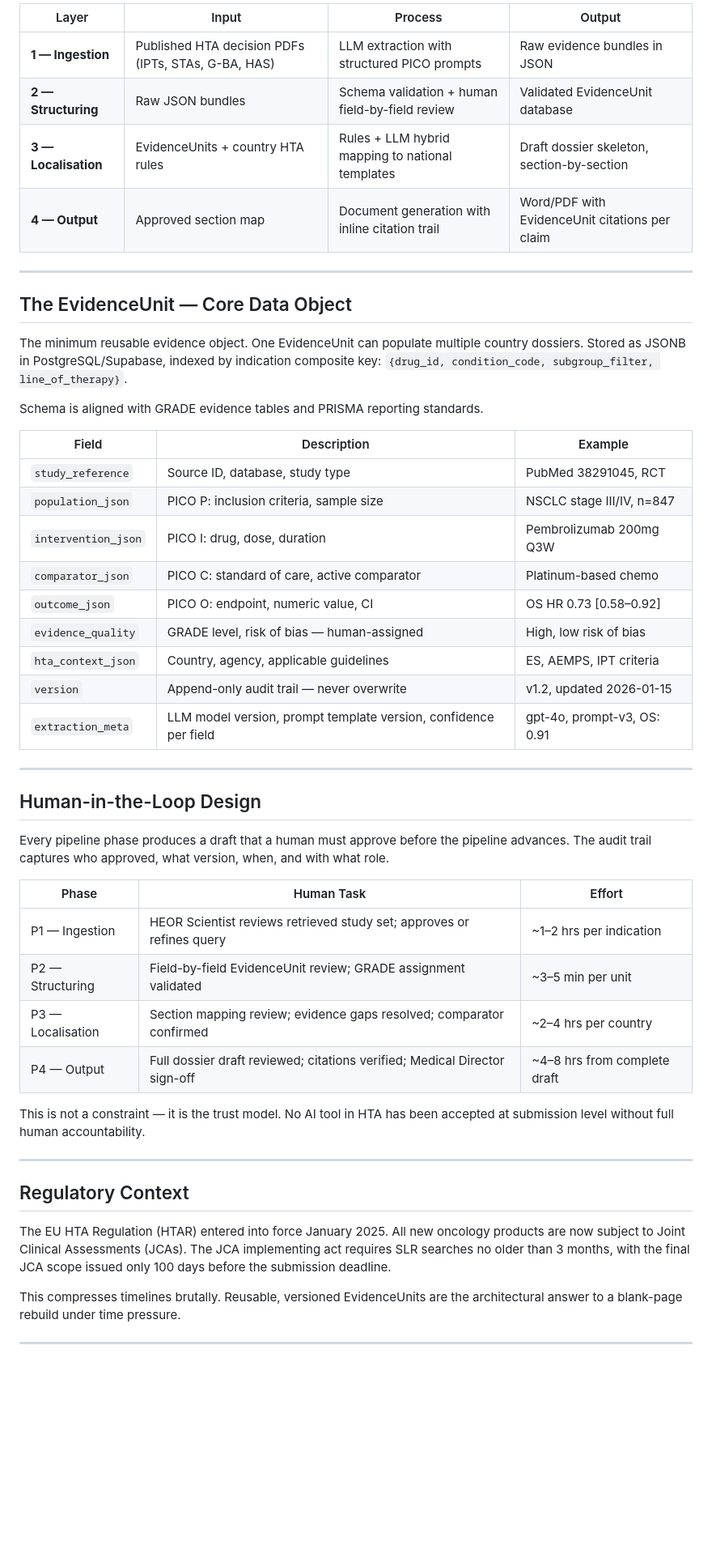
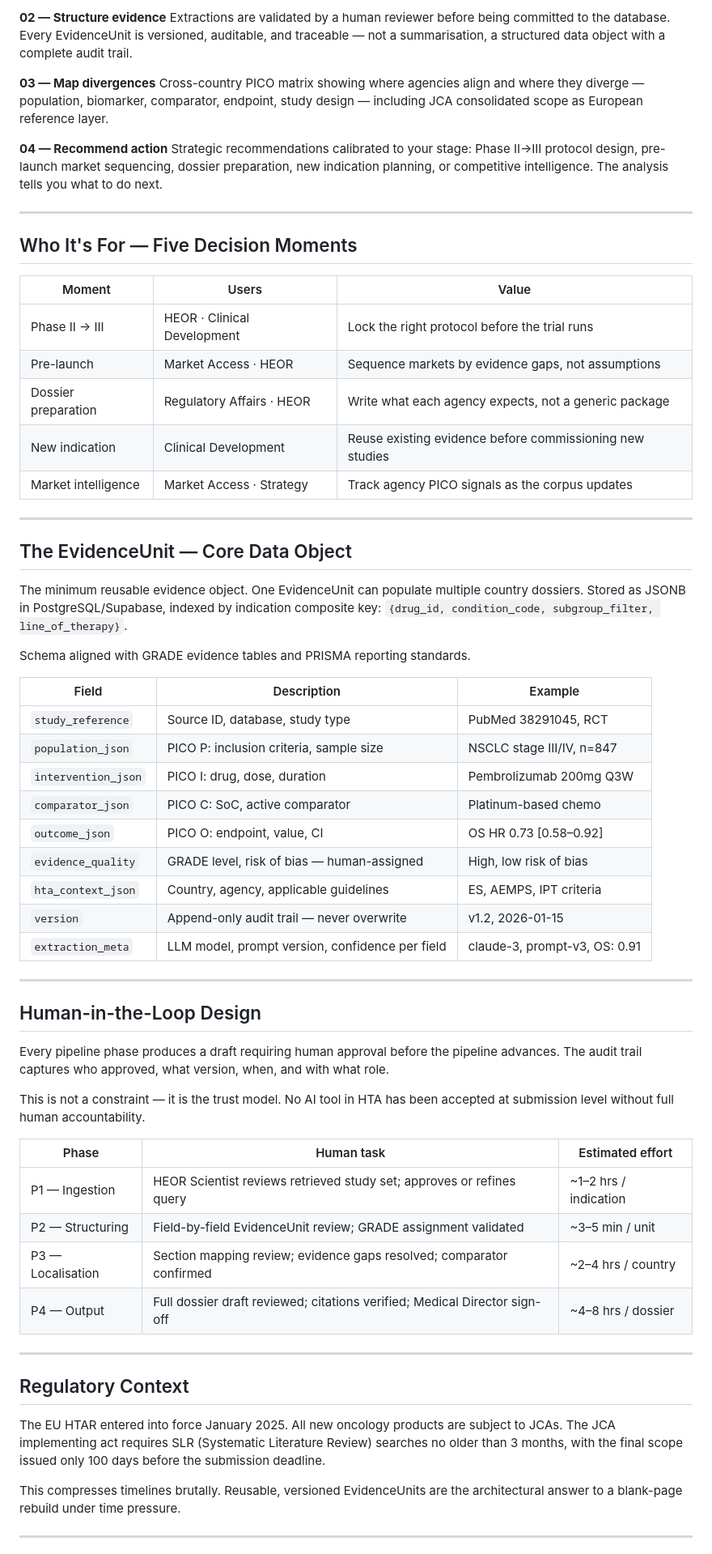
Before and after one commit to mczuzu/verum, a Markdown page: README.md, the part around one of its changes. Shown at 81% size. GitHub-like rendering; blank space fills up the shorter version.

```diff
--- a/README.md
+++ b/README.md
@@ -44,10 +53,24 @@ Four pipeline layers, each gated by explicit human approval before advancing.
 
-| Layer | Input | Process | Output |
-|---|---|---|---|
-| **1 — Ingestion** | Published HTA decision PDFs (IPTs, STAs, G-BA, HAS) | LLM extraction with structured PICO prompts | Raw evidence bundles in JSON |
-| **2 — Structuring** | Raw JSON bundles | Schema validation + human field-by-field review | Validated EvidenceUnit database |
-| **3 — Localisation** | EvidenceUnits + country HTA rules | Rules + LLM hybrid mapping to national templates | Draft dossier skeleton, section-by-section |
-| **4 — Output** | Approved section map | Document generation with inline citation trail | Word/PDF with EvidenceUnit citations per claim |
+**02 — Structure evidence**
+Extractions are validated by a human reviewer before being committed to the database. Every EvidenceUnit is versioned, auditable, and traceable — not a summarisation, a structured data object with a complete audit trail.
+
+**03 — Map divergences**
+Cross-country PICO matrix showing where agencies align and where they diverge — population, biomarker, comparator, endpoint, study design — including JCA consolidated scope as European reference layer.
+
+**04 — Recommend action**
+Strategic recommendations calibrated to your stage: Phase II→III protocol design, pre-launch market sequencing, dossier preparation, new indication planning, or competitive intelligence. The analysis tells you what to do next.
+
+---
+
+## Who It's For — Five Decision Moments
+
+| Moment | Users | Value |
+|---|---|---|
+| Phase II → III | HEOR · Clinical Development | Lock the right protocol before the trial runs |
+| Pre-launch | Market Access · HEOR | Sequence markets by evidence gaps, not assumptions |
+| Dossier preparation | Regulatory Affairs · HEOR | Write what each agency expects, not a generic package |
+| New indication | Clinical Development | Reuse existing evidence before commissioning new studies |
+| Market intelligence | Market Access · Strategy | Track agency PICO signals as the corpus updates |
 
 ---
 
@@ -55,40 +78,40 @@ Four pipeline layers, each gated by explicit human approval before advancing.
 
 The minimum reusable evidence object. One EvidenceUnit can populate multiple country dossiers. Stored as JSONB in PostgreSQL/Supabase, indexed by indication composite key: `{drug_id, condition_code, subgroup_filter, line_of_therapy}`.
 
-Schema is aligned with GRADE evidence tables and PRISMA reporting standards.
+Schema aligned with GRADE evidence tables and PRISMA reporting standards.
 
 | Field | Description | Example |
 |---|---|---|
 | `study_reference` | Source ID, database, study type | PubMed 38291045, RCT |
 | `population_json` | PICO P: inclusion criteria, sample size | NSCLC stage III/IV, n=847 |
 | `intervention_json` | PICO I: drug, dose, duration | Pembrolizumab 200mg Q3W |
-| `comparator_json` | PICO C: standard of care, active comparator | Platinum-based chemo |
-| `outcome_json` | PICO O: endpoint, numeric value, CI | OS HR 0.73 [0.58–0.92] |
+| `comparator_json` | PICO C: SoC, active comparator | Platinum-based chemo |
+| `outcome_json` | PICO O: endpoint, value, CI | OS HR 0.73 [0.58–0.92] |
 | `evidence_quality` | GRADE level, risk of bias — human-assigned | High, low risk of bias |
 | `hta_context_json` | Country, agency, applicable guidelines | ES, AEMPS, IPT criteria |
-| `version` | Append-only audit trail — never overwrite | v1.2, updated 2026-01-15 |
-| `extraction_meta` | LLM model version, prompt template version, confidence per field | gpt-4o, prompt-v3, OS: 0.91 |
+| `version` | Append-only audit trail — never overwrite | v1.2, 2026-01-15 |
+| `extraction_meta` | LLM model, prompt version, confidence per field | claude-3, prompt-v3, OS: 0.91 |
 
 ---
 
 ## Human-in-the-Loop Design
 
-Every pipeline phase produces a draft that a human must approve before the pipeline advances. The audit trail captures who approved, what version, when, and with what role.
-
-| Phase | Human Task | Effort |
-|---|---|---|
-| P1 — Ingestion | HEOR Scientist reviews retrieved study set; approves or refines query | ~1–2 hrs per indication |
-| P2 — Structuring | Field-by-field EvidenceUnit review; GRADE assignment validated | ~3–5 min per unit |
-| P3 — Localisation | Section mapping review; evidence gaps resolved; comparator confirmed | ~2–4 hrs per country |
-| P4 — Output | Full dossier draft reviewed; citations verified; Medical Director sign-off | ~4–8 hrs from complete draft |
+Every pipeline phase produces a draft requiring human approval before the pipeline advances. The audit trail captures who approved, what version, when, and with what role.
 
 This is not a constraint — it is the trust model. No AI tool in HTA has been accepted at submission level without full human accountability.
+
+| Phase | Human task | Estimated effort |
+|---|---|---|
+| P1 — Ingestion | HEOR Scientist reviews retrieved study set; approves or refines query | ~1–2 hrs / indication |
+| P2 — Structuring | Field-by-field EvidenceUnit review; GRADE assignment validated | ~3–5 min / unit |
+| P3 — Localisation | Section mapping review; evidence gaps resolved; comparator confirmed | ~2–4 hrs / country |
+| P4 — Output | Full dossier draft reviewed; citations verified; Medical Director sign-off | ~4–8 hrs / dossier |
 
 ---
 
 ## Regulatory Context
 
-The EU HTA Regulation (HTAR) entered into force January 2025. All new oncology products are now subject to Joint Clinical Assessments (JCAs). The JCA implementing act requires SLR searches no older than 3 months, with the final JCA scope issued only 100 days before the submission deadline.
+The EU HTAR entered into force January 2025. All new oncology products are subject to JCAs. The JCA implementing act requires SLR (Systematic Literature Review) searches no older than 3 months, with the final scope issued only 100 days before the submission deadline.
 
 This compresses timelines brutally. Reusable, versioned EvidenceUnits are the architectural answer to a blank-page rebuild under time pressure.
 
```
Also changed, not shown: other parts of README.md (+58 -34 lines).
